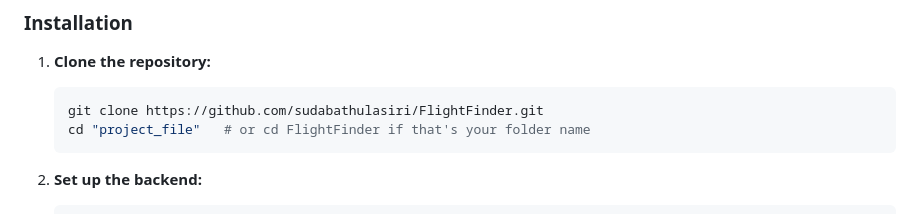
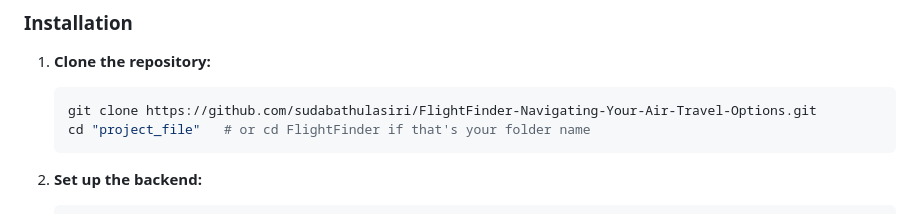
Before and after one commit to sudabathulasiri/FlightFinder-Navigating-Your-Air-Travel-Options, a Markdown page: README.md, the part around one of its changes. Drawn GitHub-style.

````diff
--- a/README.md
+++ b/README.md
@@ -30,7 +30,7 @@
 
 1. **Clone the repository:**
    ```sh
-   git clone https://github.com/sudabathulasiri/FlightFinder.git
+   git clone https://github.com/sudabathulasiri/FlightFinder-Navigating-Your-Air-Travel-Options.git
    cd "project_file"   # or cd FlightFinder if that's your folder name
    ```
 
````
Also changed, not shown: other parts of README.md (+4 -4 lines).
